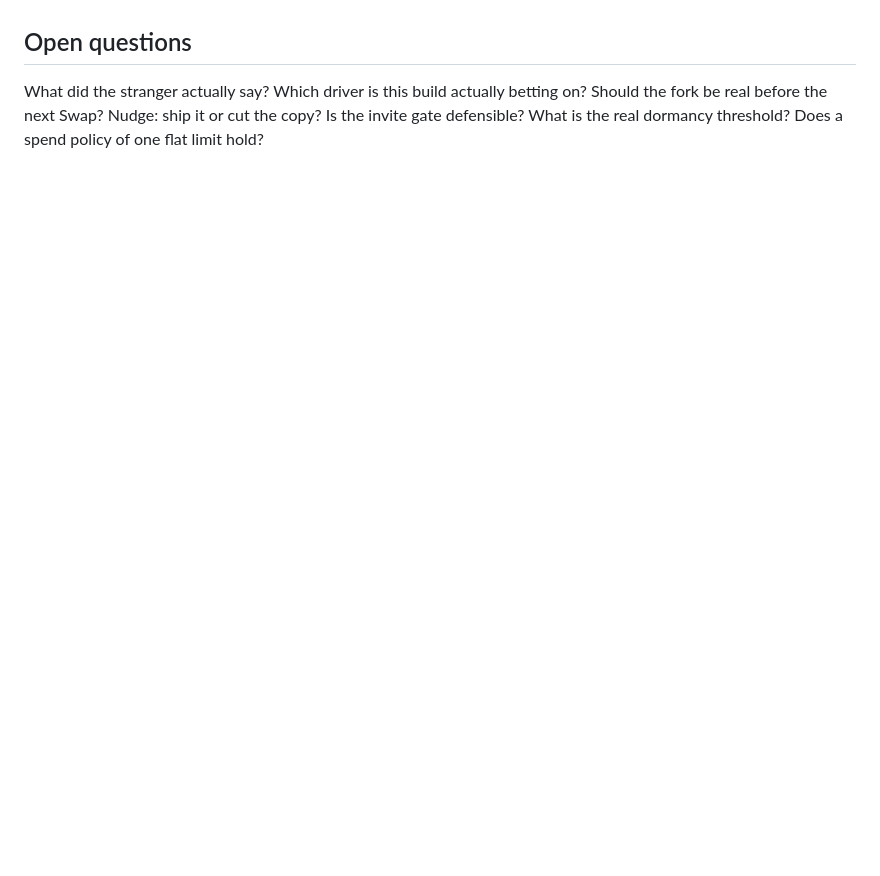
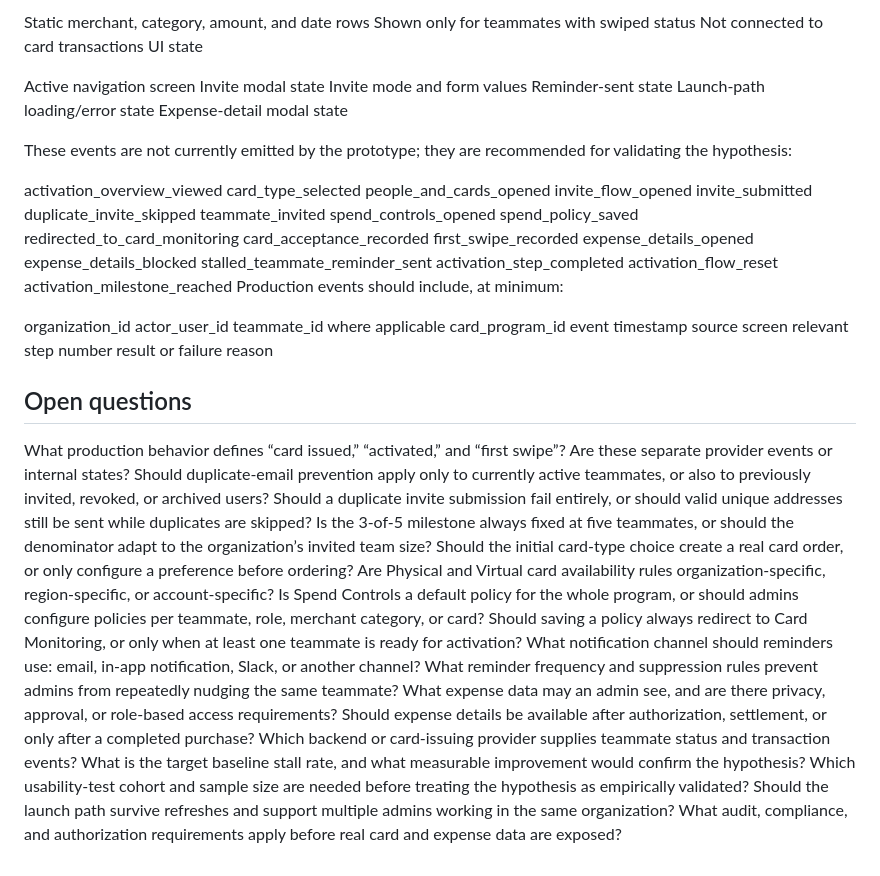
Before and after one commit to cludiamm/ps_vibe_coding, a Markdown page: 04-production/PRD.md, the part around one of its changes. Rendered like a GitHub page; blank space fills up the shorter version.

```diff
--- a/04-production/PRD.md
+++ b/04-production/PRD.md
@@ -52,10 +114,62 @@ activation_dashboard_viewed, card_type_selected, invites_sent, spend_policy_set,
+Static merchant, category, amount, and date rows
+Shown only for teammates with swiped status
+Not connected to card transactions
+UI state
+
+Active navigation screen
+Invite modal state
+Invite mode and form values
+Reminder-sent state
+Launch-path loading/error state
+Expense-detail modal state
+
+These events are not currently emitted by the prototype; they are recommended for validating the hypothesis:
+
+activation_overview_viewed
+card_type_selected
+people_and_cards_opened
+invite_flow_opened
+invite_submitted
+duplicate_invite_skipped
+teammate_invited
+spend_controls_opened
+spend_policy_saved
+redirected_to_card_monitoring
+card_acceptance_recorded
+first_swipe_recorded
+expense_details_opened
+expense_details_blocked
+stalled_teammate_reminder_sent
+activation_step_completed
+activation_flow_reset
+activation_milestone_reached
+Production events should include, at minimum:
+
+organization_id
+actor_user_id
+teammate_id where applicable
+card_program_id
+event timestamp
+source screen
+relevant step number
+result or failure reason
 
 ## Open questions
 
-What did the stranger actually say?
-Which driver is this build actually betting on?
-Should the fork be real before the next Swap?
-Nudge: ship it or cut the copy?
-Is the invite gate defensible?
-What is the real dormancy threshold?
-Does a spend policy of one flat limit hold?
+What production behavior defines “card issued,” “activated,” and “first swipe”? Are these separate provider events or internal states?
+Should duplicate-email prevention apply only to currently active teammates, or also to previously invited, revoked, or archived users?
+Should a duplicate invite submission fail entirely, or should valid unique addresses still be sent while duplicates are skipped?
+Is the 3-of-5 milestone always fixed at five teammates, or should the denominator adapt to the organization’s invited team size?
+Should the initial card-type choice create a real card order, or only configure a preference before ordering?
+Are Physical and Virtual card availability rules organization-specific, region-specific, or account-specific?
+Is Spend Controls a default policy for the whole program, or should admins configure policies per teammate, role, merchant category, or card?
+Should saving a policy always redirect to Card Monitoring, or only when at least one teammate is ready for activation?
+What notification channel should reminders use: email, in-app notification, Slack, or another channel?
+What reminder frequency and suppression rules prevent admins from repeatedly nudging the same teammate?
+What expense data may an admin see, and are there privacy, approval, or role-based access requirements?
+Should expense details be available after authorization, settlement, or only after a completed purchase?
+Which backend or card-issuing provider supplies teammate status and transaction events?
+What is the target baseline stall rate, and what measurable improvement would confirm the hypothesis?
+Which usability-test cohort and sample size are needed before treating the hypothesis as empirically validated?
+Should the launch path survive refreshes and support multiple admins working in the same organization?
+What audit, compliance, and authorization requirements apply before real card and expense data are exposed?
```
Also changed, not shown: other parts of 04-production/PRD.md (+86 -24 lines).
